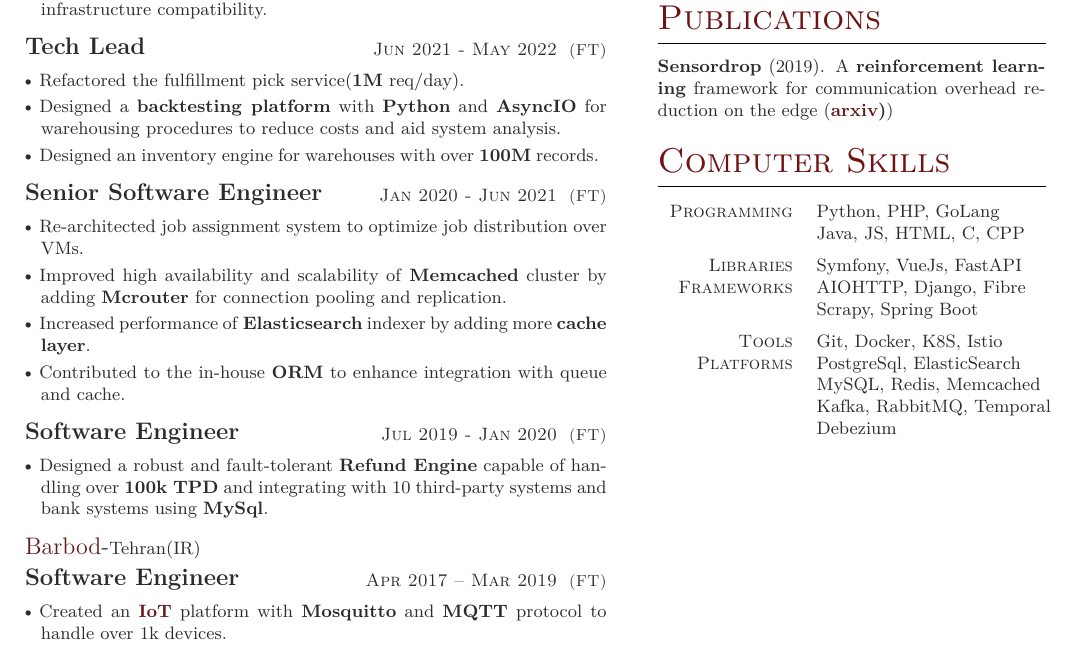
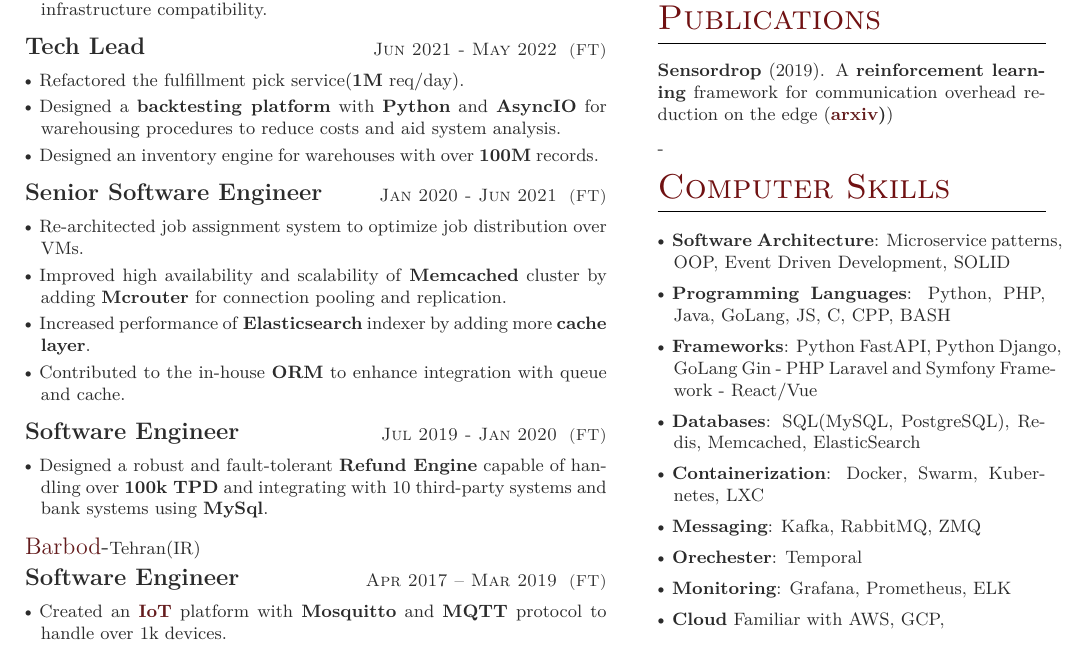
Before and after one commit to amir-h-rassafi/CV, a LaTeX document (amirrassafi.tex): part of the page, cut so that both start at the same text. Compiled offline with XeLaTeX.

Commit message:
Updated.

```diff
--- a/amirrassafi.tex
+++ b/amirrassafi.tex
@@ -285,7 +285,7 @@ A proactive and energetic problem-solver, I am deeply passionate about computer
 
 
 \section{Publications}
-
+		\vspace{2pt}
 %------------------------------------------------
 
 \textbf{Sensordrop} (2019). A \textbf{reinforcement learning} framework for communication overhead reduction on the edge (\textbf{\href{https://arxiv.org/pdf/1910.01601.pdf}{arxiv})})
@@ -306,31 +307,45 @@ A proactive and energetic problem-solver, I am deeply passionate about computer
 % A "spaceafter" value in the third parameter will add some vertical space -- this is to be used between headings, leave it empty for no extra space
 
 %------------------------------------------------
+\begin{tightitemize}
+			\vspace{2pt}
+	\item{
+		{\textbf{Software Architecture}: Microservice patterns, OOP, Event Driven Development, SOLID}
 
-\begin{supertabular}{r l} % Start a table with two columns, the table will ensure everything is aligned
-
-	%------------------------------------------------
-
-	\tableentry{Programming}{Python, PHP, GoLang}{}
-	\tableentry{}{Java, JS, HTML, C, CPP}{spaceafter}
-
-	%------------------------------------------------
-
-	\tableentry{Libraries}{Symfony, VueJs, FastAPI}{}
-	\tableentry{Frameworks}{AIOHTTP, Django, Fibre}{}
-	\tableentry{}{Scrapy, Spring Boot}{spaceafter}
-
-	%------------------------------------------------
-
-	\tableentry{Tools}{Git, Docker, K8S, Istio}{}
-	\tableentry{Platforms}{PostgreSql, ElasticSearch}{}
-	\tableentry{}{MySQL, Redis, Memcached}{}
-	\tableentry{}{Kafka, RabbitMQ, Temporal}{}
-	\tableentry{}{Debezium}{}
-
-	%------------------------------------------------
-
-\end{supertabular}
+	}
+		\vspace{2pt}
+	\item{
+		{\textbf{Programming Languages}: Python, PHP, Java, GoLang, JS, C, CPP, BASH}
+	}
+		\vspace{2pt}
+	\item{
+		{\textbf{Frameworks}: Python FastAPI, Python Django, GoLang Gin - PHP Laravel and Symfony Framework - React/Vue }
+	}
+		\vspace{2pt}
+	\item{
+		{\textbf{Databases}: SQL(MySQL, PostgreSQL), Redis, Memcached, ElasticSearch }
+	}
+		\vspace{2pt}
+	\item{
+		{\textbf{Containerization}: Docker, Swarm, Kubernetes, LXC }
+	}
+		\vspace{2pt}
+	\item{
+		{\textbf{Messaging}: Kafka, RabbitMQ, ZMQ}
+	}
+		\vspace{2pt}
+\item{
+	{\textbf{Orechester}: Temporal}
+}
+		\vspace{2pt}
+\item{
+	{\textbf{Monitoring}: Grafana, Prometheus, ELK}
+}
+	\vspace{2pt}
+	\item{
+		\textbf{Cloud} Familiar with AWS, GCP,
+	}
+\end{tightitemize}
 
 
 %----------------------------------------------------------------------------------------
```
Also changed, not shown: amirrassafi.tex (1 more changed lines).
